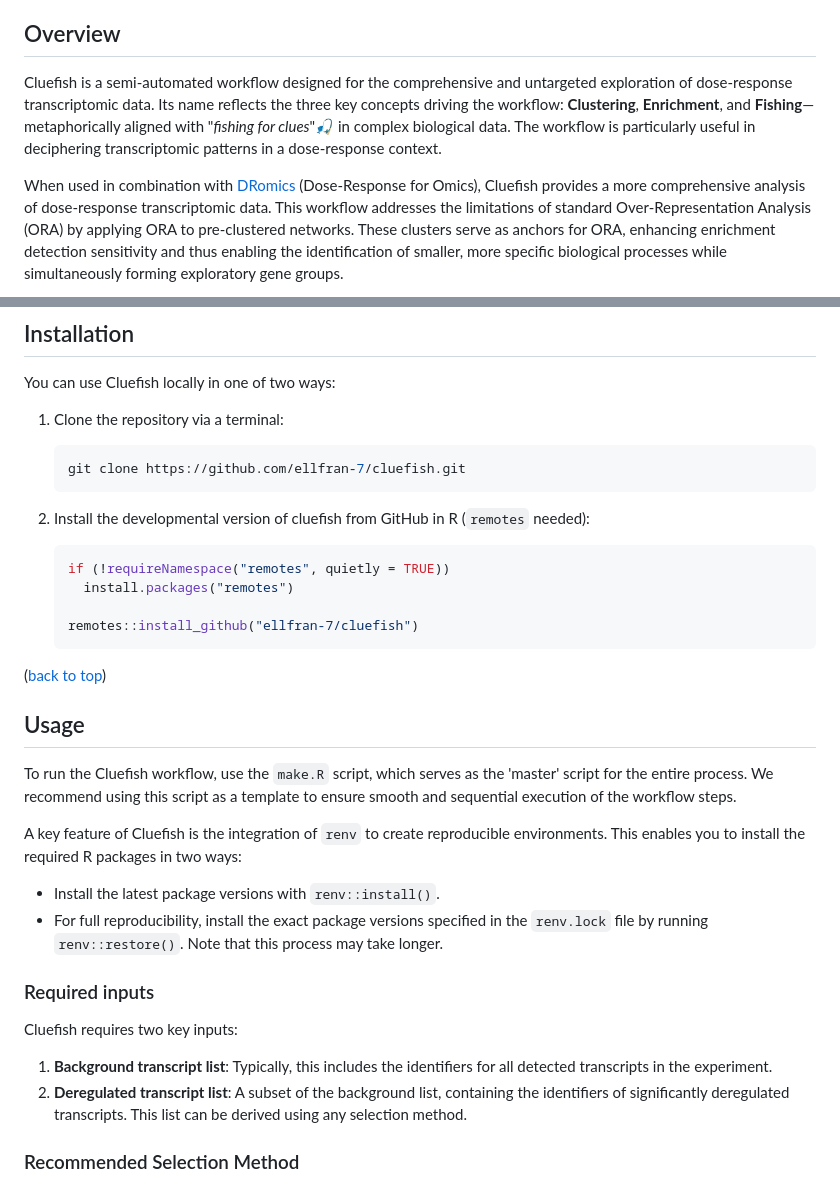
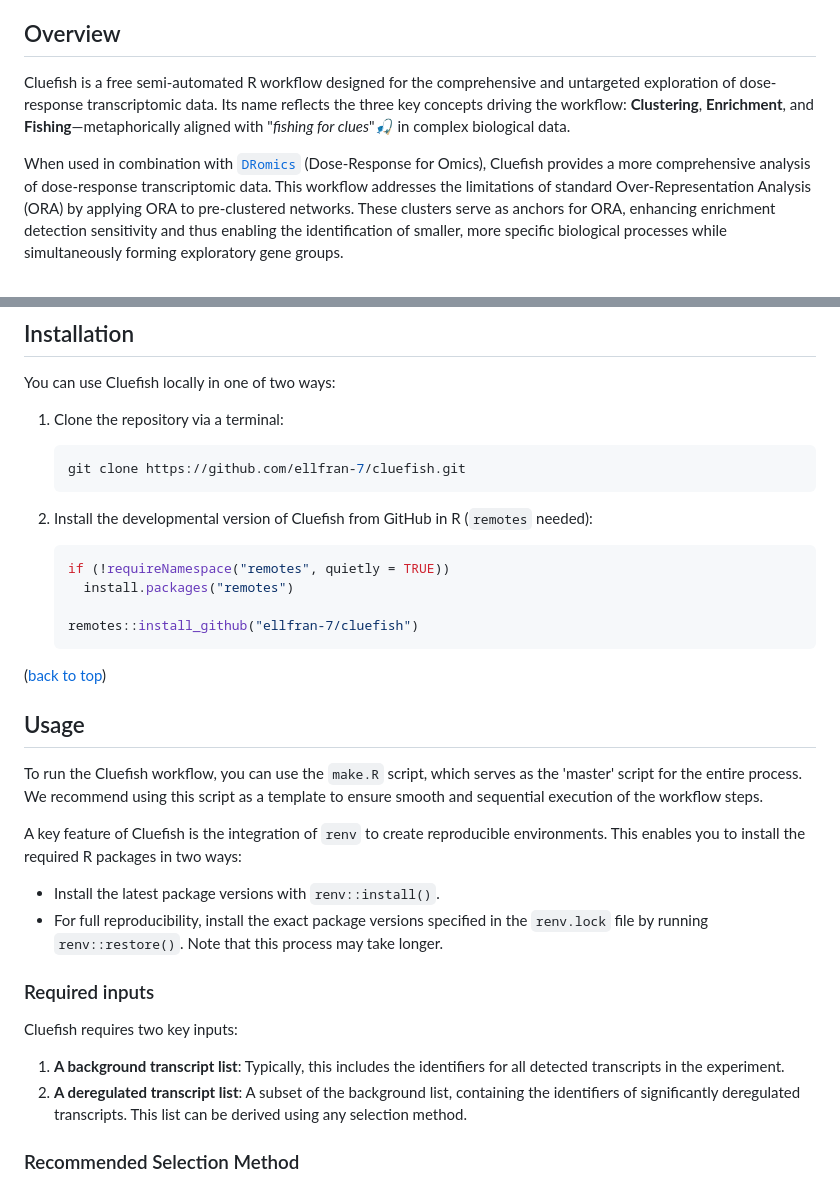
Before and after one commit to ellfran-7/cluefish, a Markdown page: README.md, 2 parts joined by grey strips. Rendered like a GitHub page.

Commit message:
chore: update README.md

````diff
--- a/README.md
+++ b/README.md
@@ -73,16 +73,14 @@ Method</a></li>
 
 <!-- [![Product Name Screen Shot][product-screenshot]](https://example.com) -->
 
-Cluefish is a semi-automated workflow designed for the comprehensive and
+Cluefish is a free semi-automated R workflow designed for the comprehensive and
 untargeted exploration of dose-response transcriptomic data. Its name
 reflects the three key concepts driving the workflow: **Clustering**,
 **Enrichment**, and **Fishing**—metaphorically aligned with "*fishing
-for clues*"🎣 in complex biological data. The workflow is particularly
-useful in deciphering transcriptomic patterns in a dose-response
-context.
+for clues*"🎣 in complex biological data.
 
 When used in combination with
-[DRomics](https://lbbe-software.github.io/DRomics/) (Dose-Response for
+[`DRomics`](https://lbbe-software.github.io/DRomics/) (Dose-Response for
 Omics), Cluefish provides a more comprehensive analysis of dose-response
 transcriptomic data. This workflow addresses the limitations of standard
 Over-Representation Analysis (ORA) by applying ORA to pre-clustered
@@ -115,7 +113,7 @@ You can use Cluefish locally in one of two ways:
     git clone https://github.com/ellfran-7/cluefish.git
     ```
 
-2.  Install the developmental version of cluefish from GitHub in R
+2.  Install the developmental version of Cluefish from GitHub in R
     (`remotes` needed):
 
     ``` r
@@ -135,7 +133,7 @@ You can use Cluefish locally in one of two ways:
 
 ## Usage
 
-To run the Cluefish workflow, use the `make.R` script, which serves as
+To run the Cluefish workflow, you can use the `make.R` script, which serves as
 the 'master' script for the entire process. We recommend using this
 script as a template to ensure smooth and sequential execution of the
 workflow steps.
@@ -154,9 +152,9 @@ packages in two ways:
 
 Cluefish requires two key inputs:
 
-1.  **Background transcript list**: Typically, this includes the
+1.  **A background transcript list**: Typically, this includes the
     identifiers for all detected transcripts in the experiment.
-2.  **Deregulated transcript list**: A subset of the background list,
+2.  **A deregulated transcript list**: A subset of the background list,
     containing the identifiers of significantly deregulated transcripts.
     This list can be derived using any selection method.
 
````
Also changed, not shown: other parts of README.md (+1 -1 lines).
